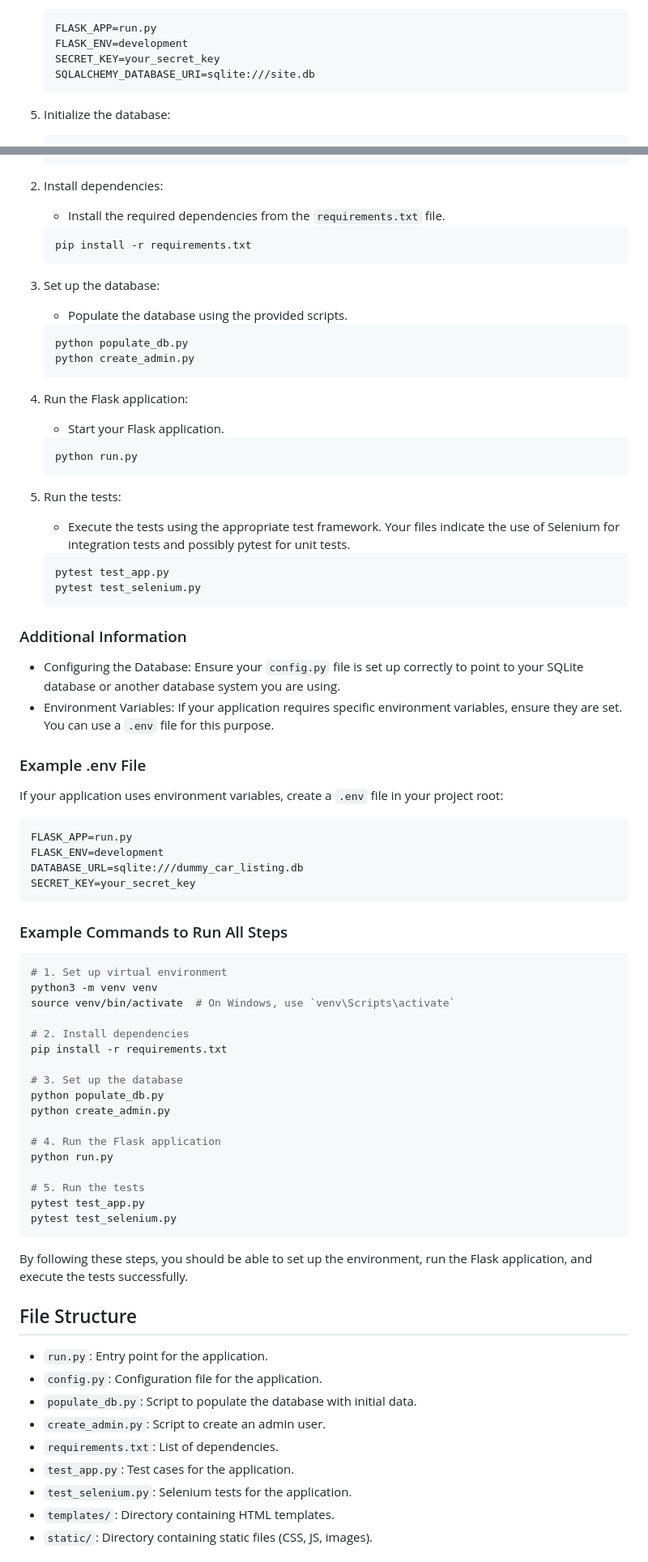
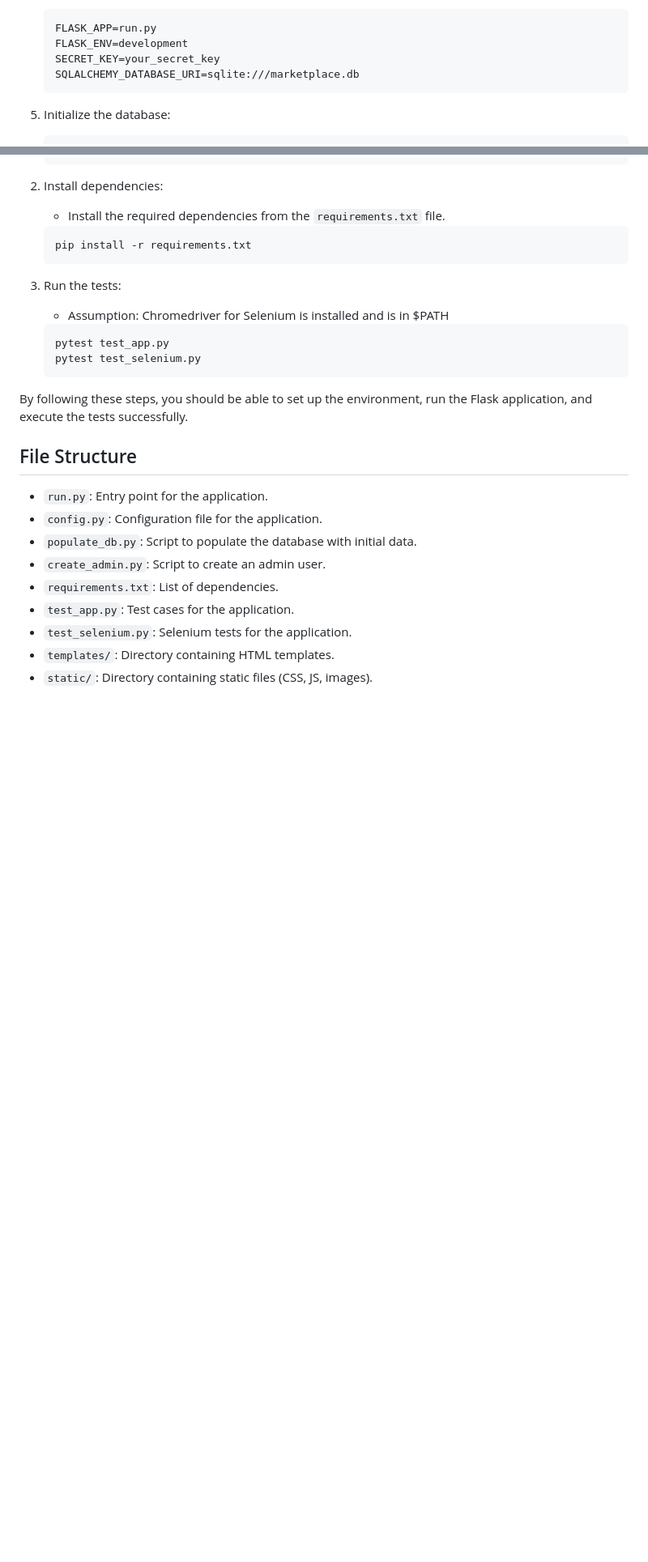
Before and after one commit to imran072/request-forum-app, a Markdown page: README.md, 2 parts joined by grey strips. Shown: that part at 81% size. GitHub-like rendering; blank space fills up the shorter version.

Commit message:
README.md hotfix

````diff
--- a/README.md
+++ b/README.md
@@ -53,7 +54,7 @@ Ensure you have Python 3.x installed on your system. It's recommended to use a v
    FLASK_APP=run.py
    FLASK_ENV=development
    SECRET_KEY=your_secret_key
-   SQLALCHEMY_DATABASE_URI=sqlite:///site.db
+   SQLALCHEMY_DATABASE_URI=sqlite:///marketplace.db
    ```
 
 5. Initialize the database:
@@ -92,66 +93,13 @@ To run the tests for your Flask application, follow these steps:
     pip install -r requirements.txt
     ```
 
-3. Set up the database:
-    - Populate the database using the provided scripts.
-
-    ```bash
-    python populate_db.py
-    python create_admin.py
-    ```
-
-4. Run the Flask application:
-    - Start your Flask application.
-
-    ```bash
-    python run.py
-    ```
-
-5. Run the tests:
-    - Execute the tests using the appropriate test framework. Your files indicate the use of Selenium for integration tests and possibly pytest for unit tests.
+3. Run the tests:
+    - Assumption: Chromedriver for Selenium is installed and is in $PATH
 
     ```bash
     pytest test_app.py
     pytest test_selenium.py
     ```
-
-### Additional Information
-
-- Configuring the Database: Ensure your `config.py` file is set up correctly to point to your SQLite database or another database system you are using.
-- Environment Variables: If your application requires specific environment variables, ensure they are set. You can use a `.env` file for this purpose.
-
-### Example .env File
-
-If your application uses environment variables, create a `.env` file in your project root:
-
-```ini
-FLASK_APP=run.py
-FLASK_ENV=development
-DATABASE_URL=sqlite:///dummy_car_listing.db
-SECRET_KEY=your_secret_key
-```
-
-### Example Commands to Run All Steps
-
-```bash
-# 1. Set up virtual environment
-python3 -m venv venv
-source venv/bin/activate  # On Windows, use `venv\Scripts\activate`
-
-# 2. Install dependencies
-pip install -r requirements.txt
-
-# 3. Set up the database
-python populate_db.py
-python create_admin.py
-
-# 4. Run the Flask application
-python run.py
-
-# 5. Run the tests
-pytest test_app.py
-pytest test_selenium.py
-```
 
 By following these steps, you should be able to set up the environment, run the Flask application, and execute the tests successfully.
 
````
Also changed, not shown: other parts of README.md (+27 -8 lines).
